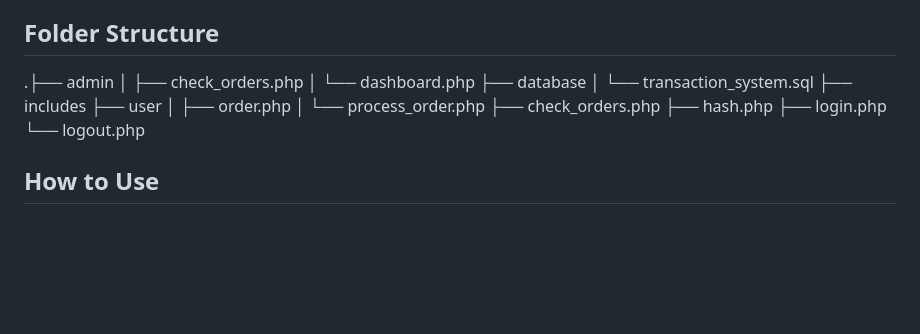
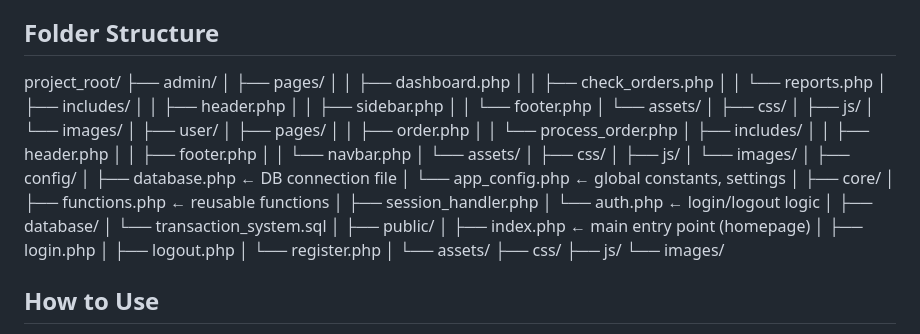
Before and after one commit to AlfonsoDelaLuna/Transaction-System, a Markdown page: README.md, the part around the change. GitHub-like rendering; blank space fills up the shorter version.

```diff
--- a/README.md
+++ b/README.md
@@ -33,20 +33,56 @@ This system primarily functions as an online ordering platform, built on a datab
 
 ## Folder Structure
 
-.├── admin
-│   ├── check_orders.php
-│   └── dashboard.php
-├── database
+project_root/
+├── admin/
+│   ├── pages/
+│   │   ├── dashboard.php
+│   │   ├── check_orders.php
+│   │   └── reports.php
+│   ├── includes/
+│   │   ├── header.php
+│   │   ├── sidebar.php
+│   │   └── footer.php
+│   └── assets/
+│       ├── css/
+│       ├── js/
+│       └── images/
+│
+├── user/
+│   ├── pages/
+│   │   ├── order.php
+│   │   └── process_order.php
+│   ├── includes/
+│   │   ├── header.php
+│   │   ├── footer.php
+│   │   └── navbar.php
+│   └── assets/
+│       ├── css/
+│       ├── js/
+│       └── images/
+│
+├── config/
+│   ├── database.php        ← DB connection file
+│   └── app_config.php      ← global constants, settings
+│
+├── core/
+│   ├── functions.php       ← reusable functions
+│   ├── session_handler.php
+│   └── auth.php            ← login/logout logic
+│
+├── database/
 │   └── transaction_system.sql
-├── includes
-├── user
-│   ├── order.php
-│   └── process_order.php
-├── check_orders.php
-├── hash.php
-├── login.php
-└── logout.php
-
+│
+├── public/
+│   ├── index.php           ← main entry point (homepage)
+│   ├── login.php
+│   ├── logout.php
+│   └── register.php
+│
+└── assets/
+    ├── css/
+    ├── js/
+    └── images/
 
 ## How to Use
 
```
